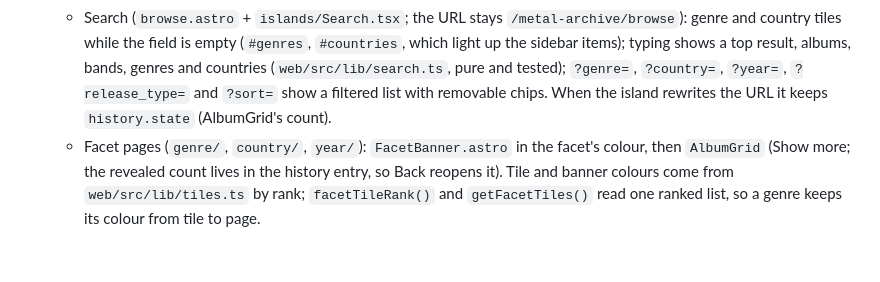
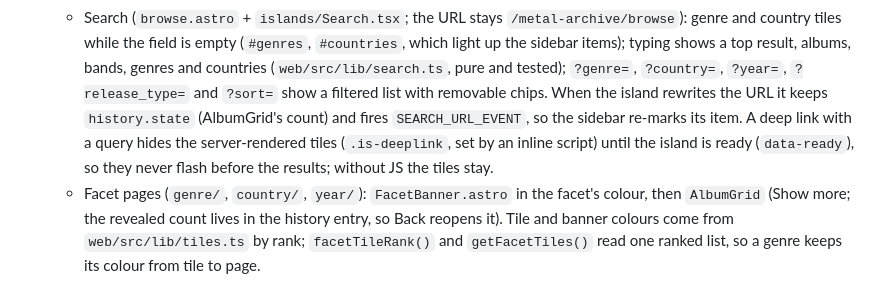
Before and after one commit to danielbanariba/links-bio, a Markdown page: CLAUDE.md, the part around one of its changes. Rendered like a GitHub page; blank space fills up the shorter version.

Commit message:
:memo: docs(archive): note the raised accent floor and the search deep link
Two T14 behaviours a later edit could undo without knowing why:

- readableAccent only guarantees 4.5:1 on --ma-surface-2. The now
  playing view's panels are accent-tinted, so its accent text uses
  --accent-raised (OKLCH lightness floored at 0.8). Raising
  ACCENT_SURFACE instead breaks the washed-out-blue test.
- A search deep link hides the server tiles until the island is ready,
  and the island fires SEARCH_URL_EVENT so the sidebar follows the URL.

```diff
--- a/CLAUDE.md
+++ b/CLAUDE.md
@@ -179,7 +179,10 @@ to the logged-in CLI session otherwise. ⚠️ **Pushing `main` deploys to produ
     country tiles while the field is empty (`#genres`, `#countries`, which light up the sidebar items);
     typing shows a top result, albums, bands, genres and countries (`web/src/lib/search.ts`, pure and
     tested); `?genre=`, `?country=`, `?year=`, `?release_type=` and `?sort=` show a filtered list with
-    removable chips. When the island rewrites the URL it keeps `history.state` (AlbumGrid's count).
+    removable chips. When the island rewrites the URL it keeps `history.state` (AlbumGrid's count)
+    and fires `SEARCH_URL_EVENT`, so the sidebar re-marks its item. A deep link with a query hides
+    the server-rendered tiles (`.is-deeplink`, set by an inline script) until the island is ready
+    (`data-ready`), so they never flash before the results; without JS the tiles stay.
   - Facet pages (`genre/`, `country/`, `year/`): `FacetBanner.astro` in the facet's colour, then
     `AlbumGrid` (Show more; the revealed count lives in the history entry, so Back reopens it). Tile and
     banner colours come from `web/src/lib/tiles.ts` by rank; `facetTileRank()` and `getFacetTiles()`
```
Also changed, not shown: other parts of CLAUDE.md (+1 -1 lines).
